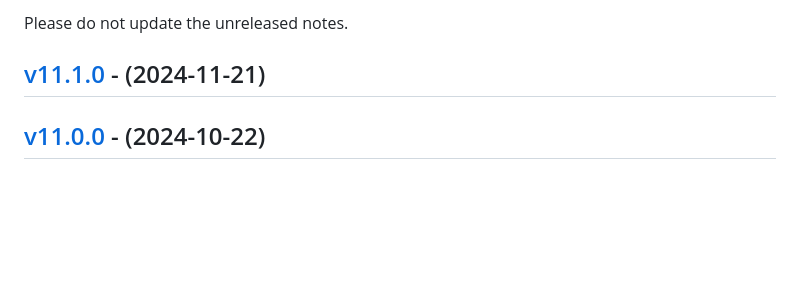
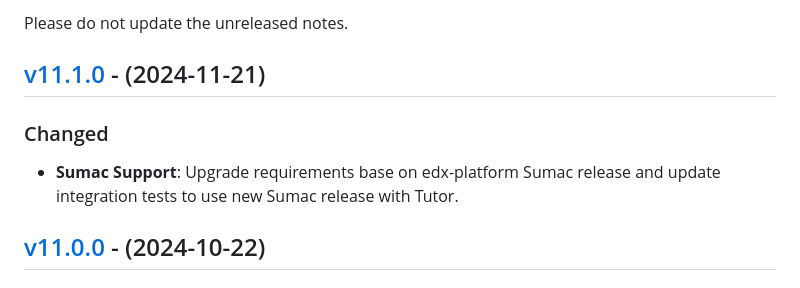
Before and after one commit to eduNEXT/eox-core, a Markdown page: CHANGELOG.md, the part around the change. Rendered like a GitHub page; blank space fills up the shorter version.

Commit message:
chore: updated changelog description

```diff
--- a/CHANGELOG.md
+++ b/CHANGELOG.md
@@ -12,6 +12,11 @@ Please do not update the unreleased notes.
 <!-- Content should be placed here -->
 
 ## [v11.1.0](https://github.com/eduNEXT/eox-core/compare/v11.0.0...v11.1.0) - (2024-11-21)
+
+### Changed
+
+- **Sumac Support**: Upgrade requirements base on edx-platform Sumac
+release and update integration tests to use new Sumac release with Tutor.
 
 ## [v11.0.0](https://github.com/eduNEXT/eox-core/compare/v10.6.0...v11.0.0) - (2024-10-22)
 
```
